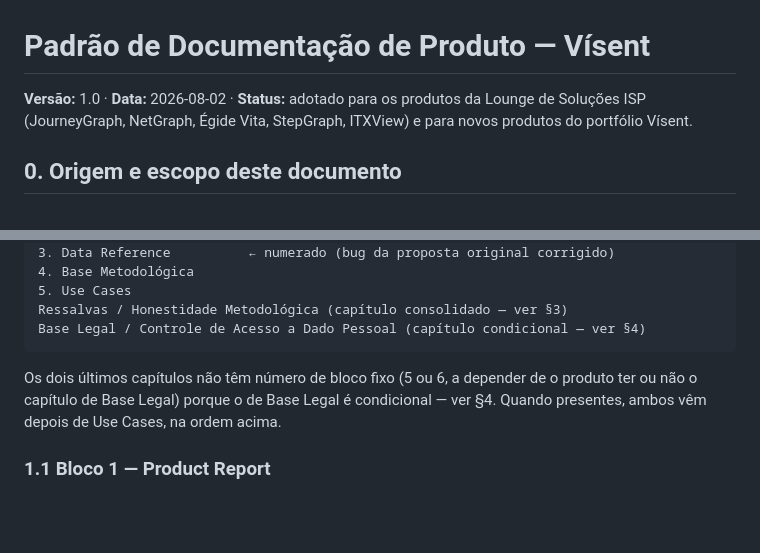
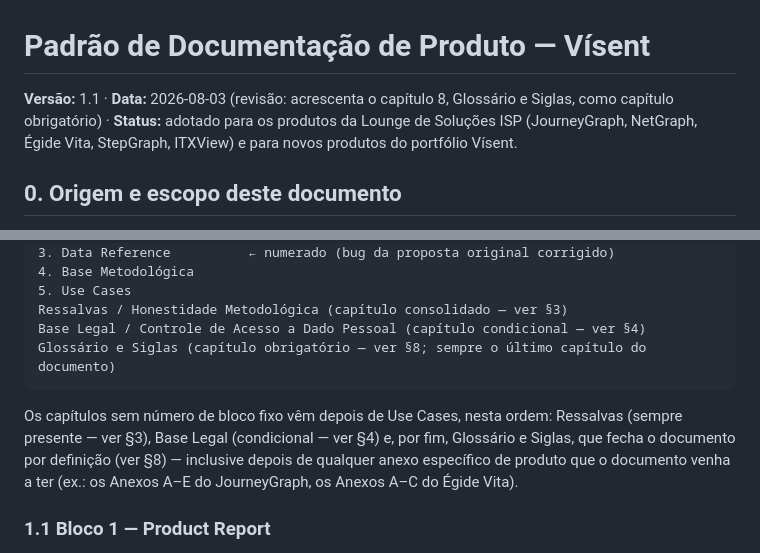
Before and after one commit to ravnguto33/JourneyGraph_ISP, a Markdown page: docs/PADRAO_DOCUMENTACAO_PRODUTO.md, 2 parts joined by grey strips. Drawn GitHub-style; blank space fills up the shorter version.

````diff
--- a/docs/PADRAO_DOCUMENTACAO_PRODUTO.md
+++ b/docs/PADRAO_DOCUMENTACAO_PRODUTO.md
@@ -1,6 +1,6 @@
 # Padrão de Documentação de Produto — Vísent
 
-**Versão:** 1.0 · **Data:** 2026-08-02 · **Status:** adotado para os produtos da Lounge de Soluções ISP (JourneyGraph, NetGraph, Égide Vita, StepGraph, ITXView) e para novos produtos do portfólio Vísent.
+**Versão:** 1.1 · **Data:** 2026-08-03 (revisão: acrescenta o capítulo 8, Glossário e Siglas, como capítulo obrigatório) · **Status:** adotado para os produtos da Lounge de Soluções ISP (JourneyGraph, NetGraph, Égide Vita, StepGraph, ITXView) e para novos produtos do portfólio Vísent.
 
 ## 0. Origem e escopo deste documento
 
@@ -24,9 +24,10 @@ Sumário
 5. Use Cases
 Ressalvas / Honestidade Metodológica (capítulo consolidado — ver §3)
 Base Legal / Controle de Acesso a Dado Pessoal (capítulo condicional — ver §4)
+Glossário e Siglas (capítulo obrigatório — ver §8; sempre o último capítulo do documento)
 ```
 
-Os dois últimos capítulos não têm número de bloco fixo (5 ou 6, a depender de o produto ter ou não o capítulo de Base Legal) porque o de Base Legal é condicional — ver §4. Quando presentes, ambos vêm depois de Use Cases, na ordem acima.
+Os capítulos sem número de bloco fixo vêm depois de Use Cases, nesta ordem: Ressalvas (sempre presente — ver §3), Base Legal (condicional — ver §4) e, por fim, Glossário e Siglas, que fecha o documento por definição (ver §8) — inclusive depois de qualquer anexo específico de produto que o documento venha a ter (ex.: os Anexos A–E do JourneyGraph, os Anexos A–C do Égide Vita).
 
 ### 1.1 Bloco 1 — Product Report
 
````
Also changed, not shown: other parts of docs/PADRAO_DOCUMENTACAO_PRODUTO.md (+22 -7 lines).
